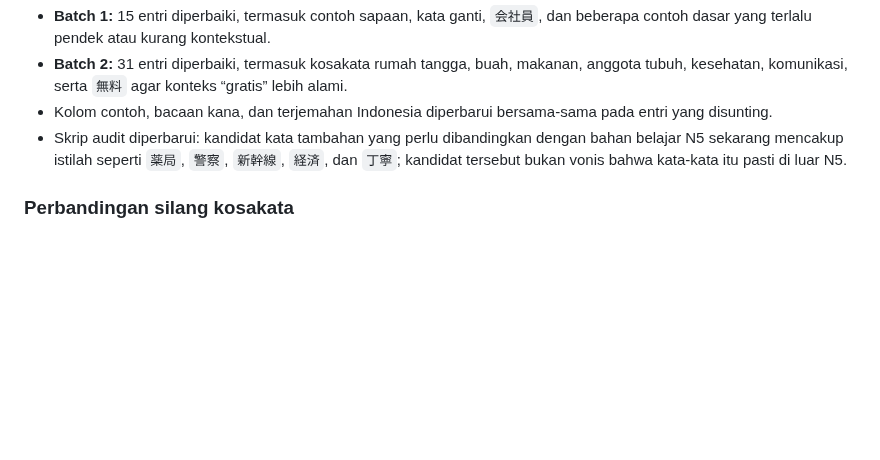
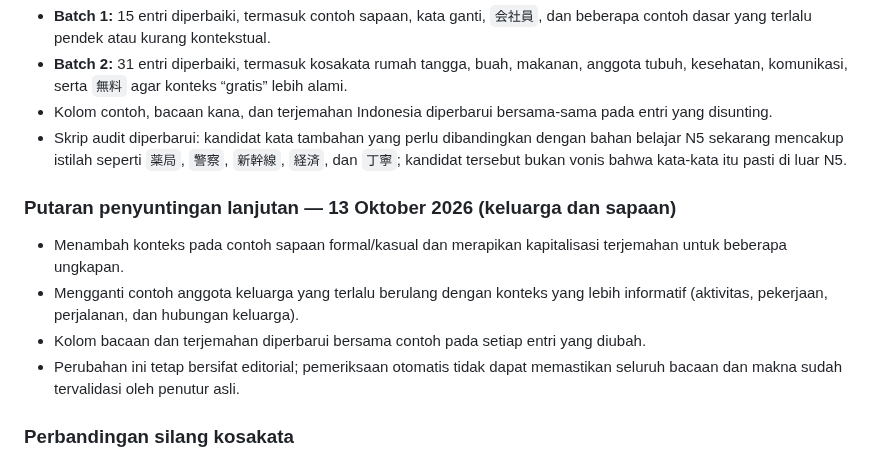
Before and after one commit to riyargb/Belajar-Pemrograman, a Markdown page: reports/audit-n5-vocabulary.md, the part around the change. Rendered like a GitHub page; blank space fills up the shorter version.

Commit message:
Document continued N5 vocabulary editorial review

```diff
--- a/reports/audit-n5-vocabulary.md
+++ b/reports/audit-n5-vocabulary.md
@@ -115,6 +115,13 @@ Penyuntingan tambahan pada putaran ini:
 - Kolom contoh, bacaan kana, dan terjemahan Indonesia diperbarui bersama-sama pada entri yang disunting.
 - Skrip audit diperbarui: kandidat kata tambahan yang perlu dibandingkan dengan bahan belajar N5 sekarang mencakup istilah seperti `薬局`, `警察`, `新幹線`, `経済`, dan `丁寧`; kandidat tersebut bukan vonis bahwa kata-kata itu pasti di luar N5.
 
+### Putaran penyuntingan lanjutan — 13 Oktober 2026 (keluarga dan sapaan)
+
+- Menambah konteks pada contoh sapaan formal/kasual dan merapikan kapitalisasi terjemahan untuk beberapa ungkapan.
+- Mengganti contoh anggota keluarga yang terlalu berulang dengan konteks yang lebih informatif (aktivitas, pekerjaan, perjalanan, dan hubungan keluarga).
+- Kolom bacaan dan terjemahan diperbarui bersama contoh pada setiap entri yang diubah.
+- Perubahan ini tetap bersifat editorial; pemeriksaan otomatis tidak dapat memastikan seluruh bacaan dan makna sudah tervalidasi oleh penutur asli.
+
 ### Perbandingan silang kosakata
 
 Sebagai pemeriksaan tambahan, 800 entri dibandingkan dengan data kosakata N5 proyek komunitas OpenJLPT (https://github.com/evanclan/OpenJLPT/tree/main/data/csv). Data referensi tersebut berisi 674 headword N5; 404 entri cocok persis berdasarkan ejaan. Ini hanya pembanding eksternal, bukan daftar resmi JLPT. Ketidakcocokan ejaan dapat berasal dari sinonim, variasi ejaan, kata tambahan, atau kosakata di luar daftar referensi dan tidak otomatis membuktikan tingkat kata.
```
